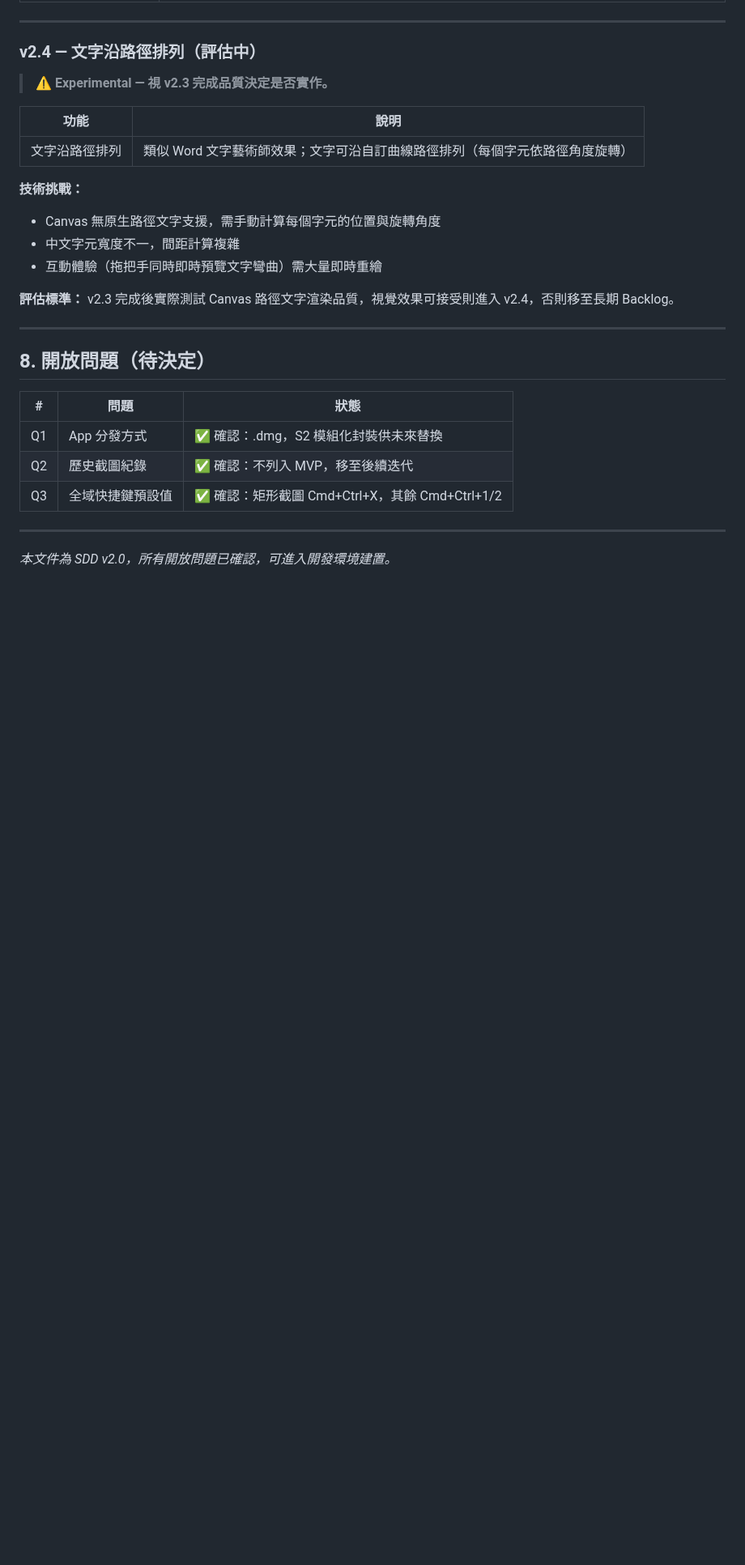
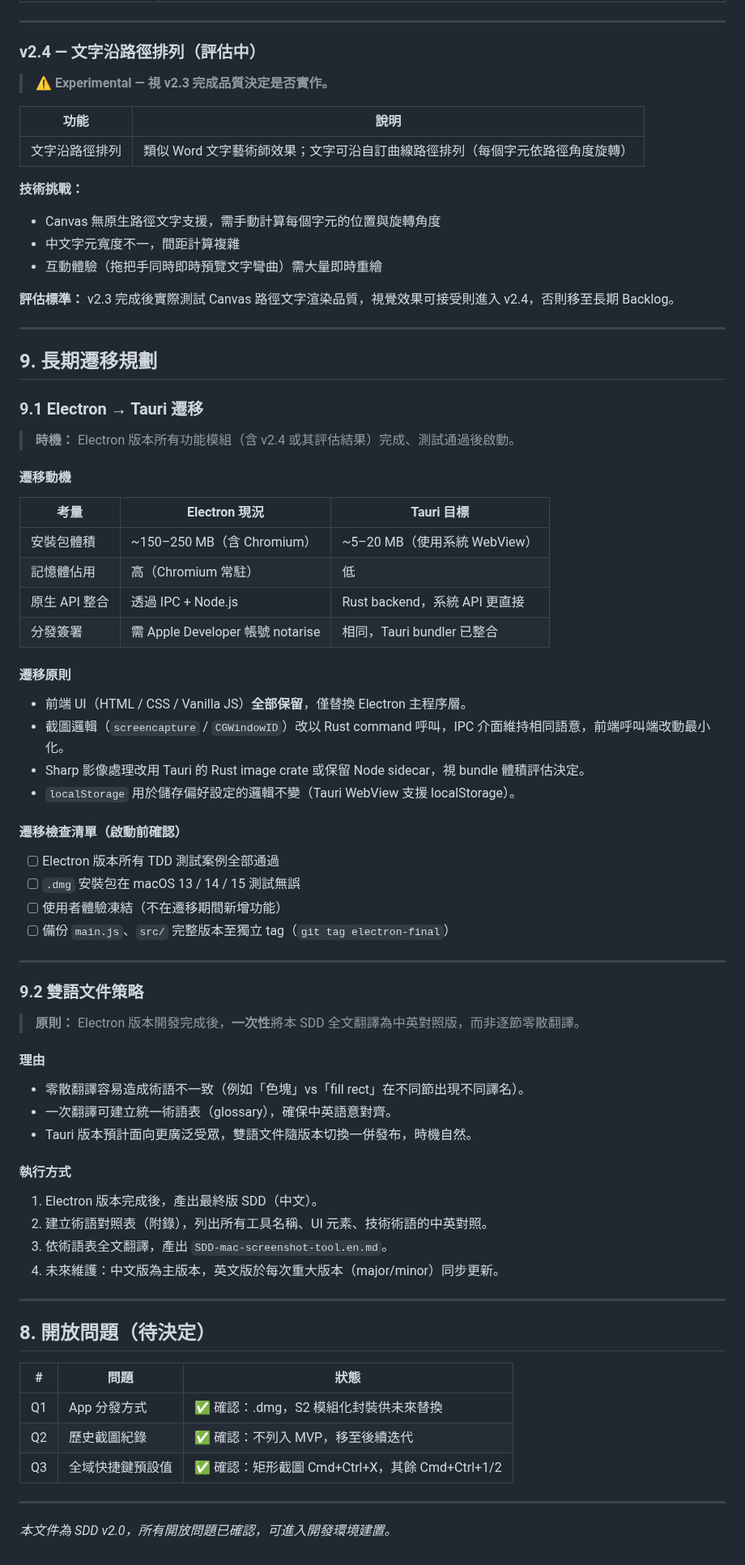
Before and after one commit to TB1982/pm, a Markdown page: SDD-mac-screenshot-tool.md, the part around one of its changes. Shown at 81% size. GitHub-like rendering; blank space fills up the shorter version.

Commit message:
docs(SDD): v2.3 新增第 9 節 Tauri 遷移規劃與雙語文件策略

```diff
--- a/SDD-mac-screenshot-tool.md
+++ b/SDD-mac-screenshot-tool.md
@@ -997,6 +1001,52 @@ Mac 生態系缺乏能同時涵蓋「截圖、標註編輯、疊圖、格式轉
 
 ---
 
+## 9. 長期遷移規劃
+
+### 9.1 Electron → Tauri 遷移
+
+> **時機：** Electron 版本所有功能模組（含 v2.4 或其評估結果）完成、測試通過後啟動。
+
+#### 遷移動機
+
+| 考量 | Electron 現況 | Tauri 目標 |
+|------|--------------|-----------|
+| 安裝包體積 | ~150–250 MB（含 Chromium） | ~5–20 MB（使用系統 WebView） |
+| 記憶體佔用 | 高（Chromium 常駐） | 低 |
+| 原生 API 整合 | 透過 IPC + Node.js | Rust backend，系統 API 更直接 |
+| 分發簽署 | 需 Apple Developer 帳號 notarise | 相同，Tauri bundler 已整合 |
+
+#### 遷移原則
+- 前端 UI（HTML / CSS / Vanilla JS）**全部保留**，僅替換 Electron 主程序層。
+- 截圖邏輯（`screencapture` / `CGWindowID`）改以 Rust command 呼叫，IPC 介面維持相同語意，前端呼叫端改動最小化。
+- Sharp 影像處理改用 Tauri 的 Rust image crate 或保留 Node sidecar，視 bundle 體積評估決定。
+- `localStorage` 用於儲存偏好設定的邏輯不變（Tauri WebView 支援 localStorage）。
+
+#### 遷移檢查清單（啟動前確認）
+- [ ] Electron 版本所有 TDD 測試案例全部通過
+- [ ] `.dmg` 安裝包在 macOS 13 / 14 / 15 測試無誤
+- [ ] 使用者體驗凍結（不在遷移期間新增功能）
+- [ ] 備份 `main.js`、`src/` 完整版本至獨立 tag（`git tag electron-final`）
+
+---
+
+### 9.2 雙語文件策略
+
+> **原則：** Electron 版本開發完成後，**一次性**將本 SDD 全文翻譯為中英對照版，而非逐節零散翻譯。
+
+#### 理由
+- 零散翻譯容易造成術語不一致（例如「色塊」vs「fill rect」在不同節出現不同譯名）。
+- 一次翻譯可建立統一術語表（glossary），確保中英語意對齊。
+- Tauri 版本預計面向更廣泛受眾，雙語文件隨版本切換一併發布，時機自然。
+
+#### 執行方式
+1. Electron 版本完成後，產出最終版 SDD（中文）。
+2. 建立術語對照表（附錄），列出所有工具名稱、UI 元素、技術術語的中英對照。
+3. 依術語表全文翻譯，產出 `SDD-mac-screenshot-tool.en.md`。
+4. 未來維護：中文版為主版本，英文版於每次重大版本（major/minor）同步更新。
+
+---
+
 ## 8. 開放問題（待決定）
 
 | # | 問題 | 狀態 |
```
Also changed, not shown: other parts of SDD-mac-screenshot-tool.md (+5 -1 lines).
